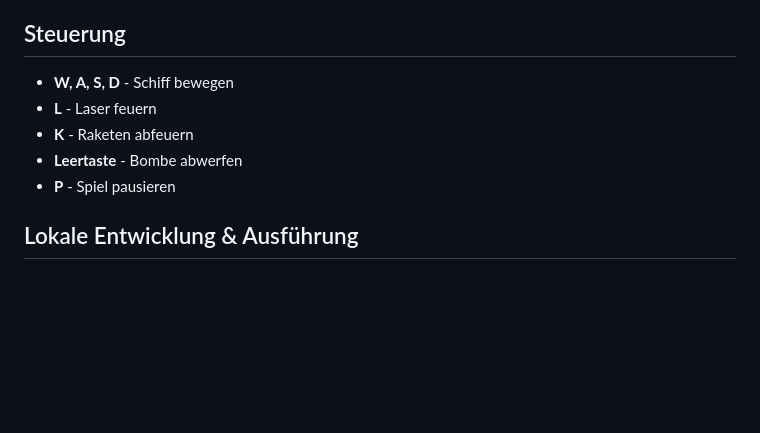
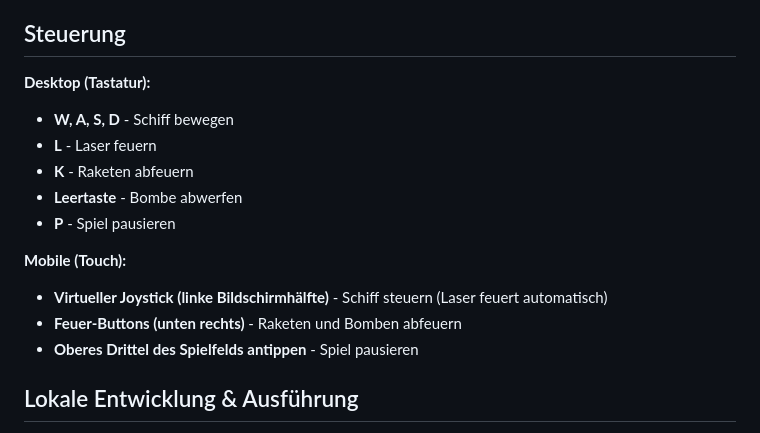
Before and after one commit to the3ver/starshooter_web, a Markdown page: README.md, the part around the change. GitHub-like rendering; blank space fills up the shorter version.

Commit message:
docs: update README and AGENTS.md for mobile controls

```diff
--- a/README.md
+++ b/README.md
@@ -27,11 +27,17 @@ Das Schiff verfügt über drei unterschiedliche Waffentypen, die durch das Aufsa
   - **Treffer kassiert (Waffe wird komplett verloren):** Das Symbol blinkt rot, schrumpft in sich zusammen und verschwindet aus der UI.
 
 ## Steuerung
+**Desktop (Tastatur):**
 - **W, A, S, D** - Schiff bewegen
 - **L** - Laser feuern
 - **K** - Raketen abfeuern
 - **Leertaste** - Bombe abwerfen
 - **P** - Spiel pausieren
+
+**Mobile (Touch):**
+- **Virtueller Joystick (linke Bildschirmhälfte)** - Schiff steuern (Laser feuert automatisch)
+- **Feuer-Buttons (unten rechts)** - Raketen und Bomben abfeuern
+- **Oberes Drittel des Spielfelds antippen** - Spiel pausieren
 
 ## Lokale Entwicklung & Ausführung
 Da das Projekt nun ES6-Module (`<script type="module">`) nutzt, blockieren moderne Browser das Laden aus Sicherheitsgründen (CORS), wenn du die `index.html` direkt als Datei (`file://`) öffnest.
```
Also changed, not shown: .agents/AGENTS.md (added, +47 -0 lines).
